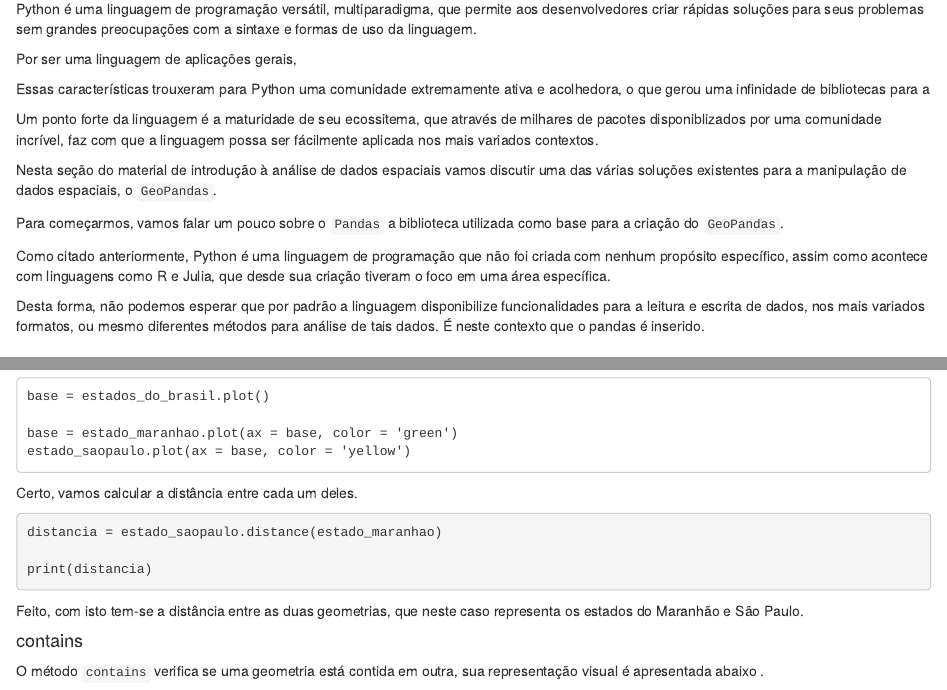
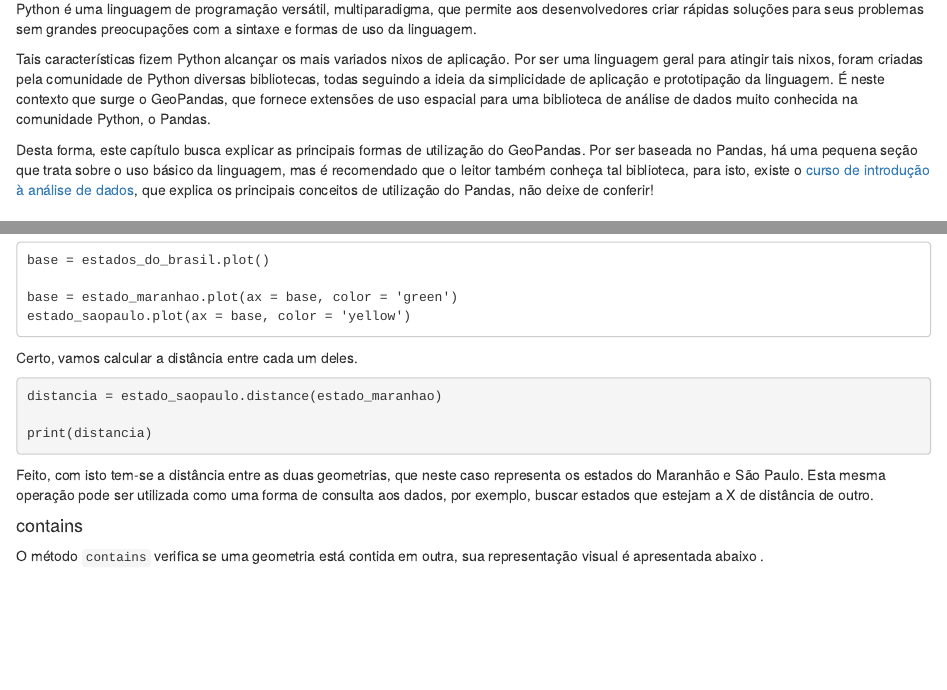
Before and after one commit to dataAt/introducao-analise-de-dados-espaciais, an R Markdown document (src/03-python.Rmd): the page in a window 1100 px wide, from 70 px down, and a second part further down, joined at a grey line. Rendered offline with R 4.5, knitr and Pandoc, with nearby package versions; the code chunks are not run, so their results and figures are left out.

Commit message:
Melhoria na introdução do capítulo

````diff
--- a/src/03-python.Rmd
+++ b/src/03-python.Rmd
@@ -15,27 +15,9 @@ import matplotlib.pyplot as plt
 
 Python é uma linguagem de programação versátil, multiparadigma, que permite aos desenvolvedores criar rápidas soluções para seus problemas sem grandes preocupações com a sintaxe e formas de uso da linguagem.
 
-Por ser uma linguagem de aplicações gerais,
+Tais características fizem Python alcançar os mais variados nixos de aplicação. Por ser uma linguagem geral para atingir tais nixos, foram criadas pela comunidade de Python diversas bibliotecas, todas seguindo a ideia da simplicidade de aplicação e prototipação da linguagem. É neste contexto que surge o GeoPandas, que fornece extensões de uso espacial para uma biblioteca de análise de dados muito conhecida na comunidade Python, o Pandas.
 
-
-Essas características trouxeram para Python uma comunidade extremamente ativa e acolhedora, o que gerou uma infinidade de bibliotecas para a
-
-Um ponto forte da linguagem é a maturidade de seu ecossitema, que através de milhares de pacotes disponiblizados por uma comunidade incrível, faz com que a linguagem possa ser fácilmente aplicada nos mais variados contextos.
-
-Nesta seção do material de introdução à análise de dados espaciais vamos discutir uma das várias soluções existentes para a manipulação de dados espaciais, o `GeoPandas`.
-
-Para começarmos, vamos falar um pouco sobre o `Pandas` a biblioteca utilizada como base para a criação do `GeoPandas`.
-
-Como citado anteriormente, Python é uma linguagem de programação que não foi criada com nenhum propósito específico, assim como acontece com linguagens como R e Julia, que desde sua criação tiveram o foco em uma área específica.
-
-Desta forma, não podemos esperar que por padrão a linguagem disponibilize funcionalidades para a leitura e escrita de dados, nos mais variados formatos, ou mesmo diferentes métodos para análise de tais dados. É neste contexto que o pandas é inserido.
-
-<!-- Citar aqui em cima que, as bibliotecas foram criadas por conta da característica geral da linguagem, e que sua facilidade atraiu utilizados das mais variadas áreas -->
-
-<!-- Nesta seção, primeiro será feito a introdução ao pandas, biblioteca base utilizada pelo GeoPandas para a realização de toda a manipulação dos dados  -->
-
-<!-- ToDo: Inserir isto aqui na intro para ajudar que está começando -->
-<!-- Para mais informações para a utilização do Pandas, consulte o [material do curso de introdução à análise de dados](https://dataat.github.io/introducao-analise-de-dados/introducao-ao-python.html) -->
+Desta forma, este capítulo busca explicar as principais formas de utilização do GeoPandas. Por ser baseada no Pandas, há uma pequena seção que trata sobre o uso básico da linguagem, mas é recomendado que o leitor também conheça tal biblioteca, para isto, existe o [curso de introdução à análise de dados](https://dataat.github.io/introducao-analise-de-dados/introducao.html), que explica os principais conceitos de utilização do Pandas, não deixe de conferir!
 
 ## Pandas `r emo::ji("panda")`
 
@@ -594,7 +576,7 @@ distancia = estado_saopaulo.distance(estado_maranhao)
 print(distancia)
 ```
 
-Feito, com isto tem-se a distância entre as duas geometrias, que neste caso representa os estados do Maranhão e São Paulo.
+Feito, com isto tem-se a distância entre as duas geometrias, que neste caso representa os estados do Maranhão e São Paulo. Esta mesma operação pode ser utilizada como uma forma de consulta aos dados, por exemplo, buscar estados que estejam a X de distância de outro.
 
 #### contains
 
````
Also changed, not shown: src/03-python.Rmd (2 more changed lines).
